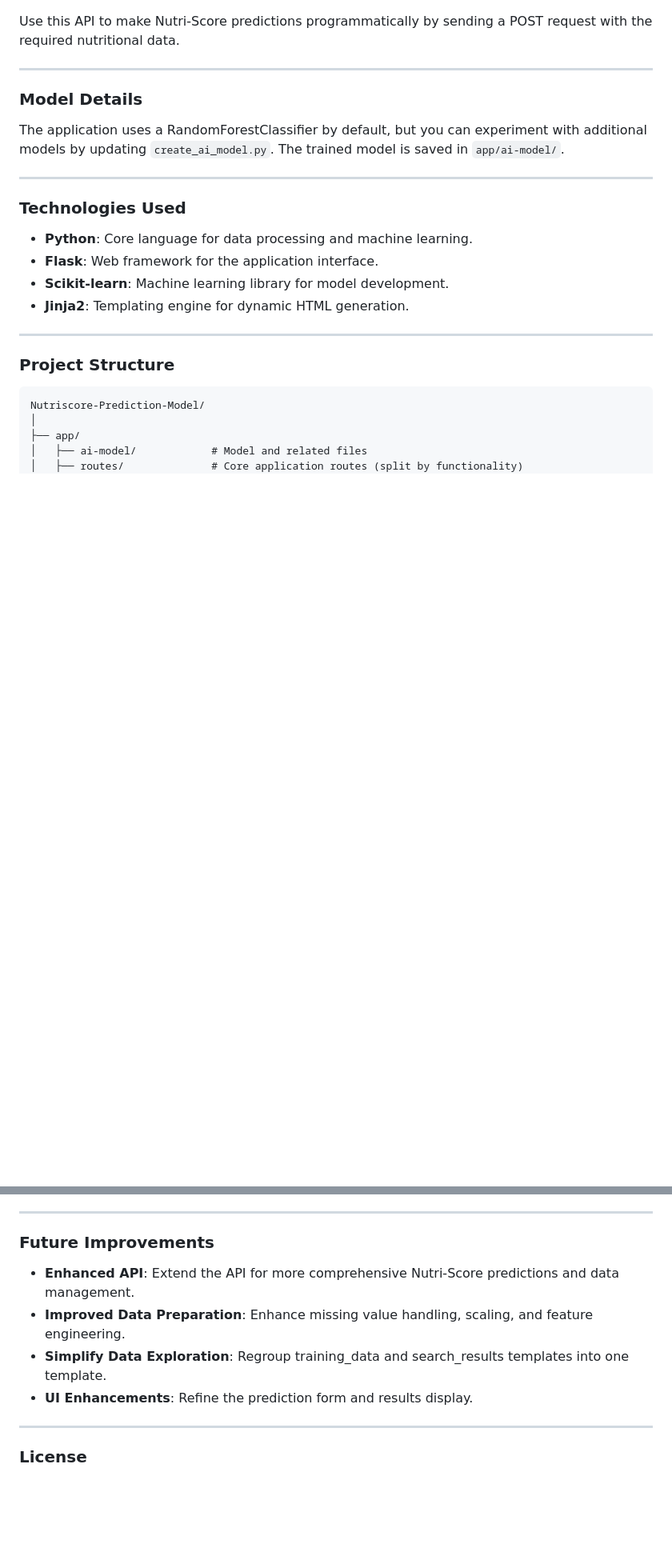
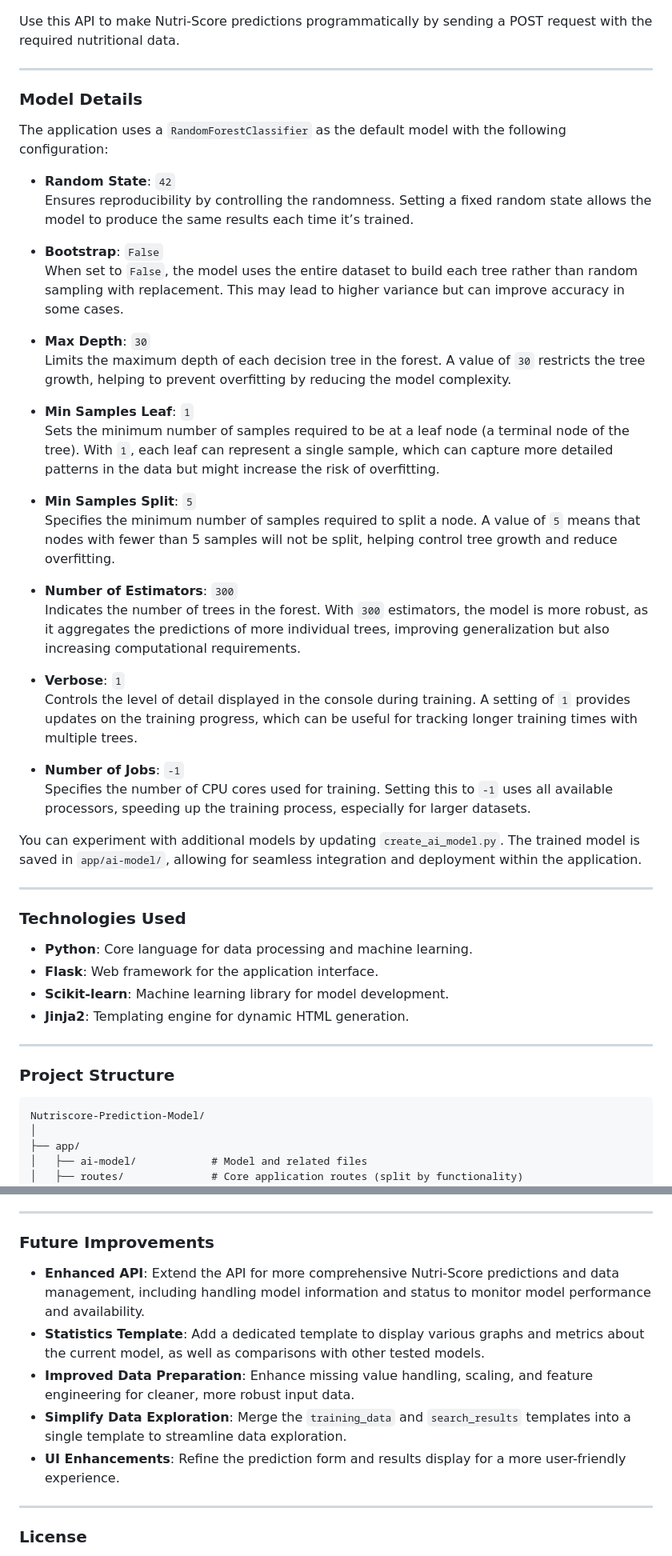
Before and after one commit to TonyVallad/Nutriscore-Prediction-Model, a Markdown page: readme.md, 2 parts joined by grey strips. Shown: that part at 80% size. Drawn GitHub-style; blank space fills up the shorter version.

Commit message:
Updated readme + added french version

```diff
--- a/readme.md
+++ b/readme.md
@@ -116,9 +120,35 @@ Use this API to make Nutri-Score predictions programmatically by sending a POST
 
 ---
 
-### **Model Details**
+### Model Details
 
-The application uses a RandomForestClassifier by default, but you can experiment with additional models by updating `create_ai_model.py`. The trained model is saved in `app/ai-model/`.
+The application uses a `RandomForestClassifier` as the default model with the following configuration:
+
+- **Random State**: `42`
+  Ensures reproducibility by controlling the randomness. Setting a fixed random state allows the model to produce the same results each time it’s trained.
+
+- **Bootstrap**: `False`
+  When set to `False`, the model uses the entire dataset to build each tree rather than random sampling with replacement. This may lead to higher variance but can improve accuracy in some cases.
+
+- **Max Depth**: `30`
+  Limits the maximum depth of each decision tree in the forest. A value of `30` restricts the tree growth, helping to prevent overfitting by reducing the model complexity.
+
+- **Min Samples Leaf**: `1`
+  Sets the minimum number of samples required to be at a leaf node (a terminal node of the tree). With `1`, each leaf can represent a single sample, which can capture more detailed patterns in the data but might increase the risk of overfitting.
+
+- **Min Samples Split**: `5`
+  Specifies the minimum number of samples required to split a node. A value of `5` means that nodes with fewer than 5 samples will not be split, helping control tree growth and reduce overfitting.
+
+- **Number of Estimators**: `300`
+  Indicates the number of trees in the forest. With `300` estimators, the model is more robust, as it aggregates the predictions of more individual trees, improving generalization but also increasing computational requirements.
+
+- **Verbose**: `1`
+  Controls the level of detail displayed in the console during training. A setting of `1` provides updates on the training progress, which can be useful for tracking longer training times with multiple trees.
+
+- **Number of Jobs**: `-1`
+  Specifies the number of CPU cores used for training. Setting this to `-1` uses all available processors, speeding up the training process, especially for larger datasets.
+
+You can experiment with additional models by updating `create_ai_model.py`. The trained model is saved in `app/ai-model/`, allowing for seamless integration and deployment within the application.
 
 ---
 
@@ -161,10 +191,11 @@ Nutriscore-Prediction-Model/
 
 ### **Future Improvements**
 
-- **Enhanced API**: Extend the API for more comprehensive Nutri-Score predictions and data management.
-- **Improved Data Preparation**: Enhance missing value handling, scaling, and feature engineering.
-- **Simplify Data Exploration**: Regroup training_data and search_results templates into one template.
-- **UI Enhancements**: Refine the prediction form and results display.
+- **Enhanced API**: Extend the API for more comprehensive Nutri-Score predictions and data management, including handling model information and status to monitor model performance and availability.
+- **Statistics Template**: Add a dedicated template to display various graphs and metrics about the current model, as well as comparisons with other tested models.
+- **Improved Data Preparation**: Enhance missing value handling, scaling, and feature engineering for cleaner, more robust input data.
+- **Simplify Data Exploration**: Merge the `training_data` and `search_results` templates into a single template to streamline data exploration.
+- **UI Enhancements**: Refine the prediction form and results display for a more user-friendly experience.
 
 ---
 
```
Also changed, not shown: other parts of readme.md (+4 -0 lines), readme_fr.md (added, +206 -0 lines).
